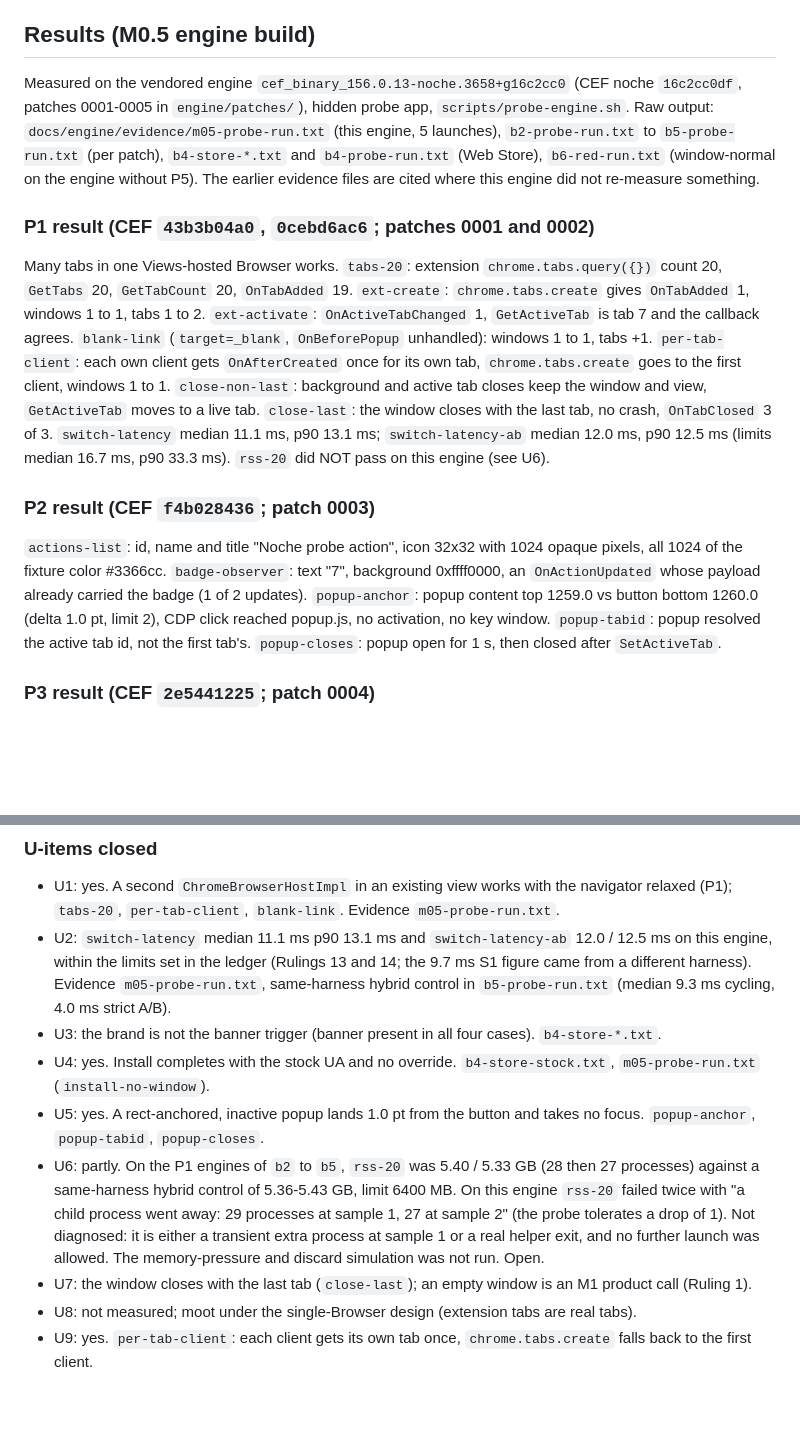
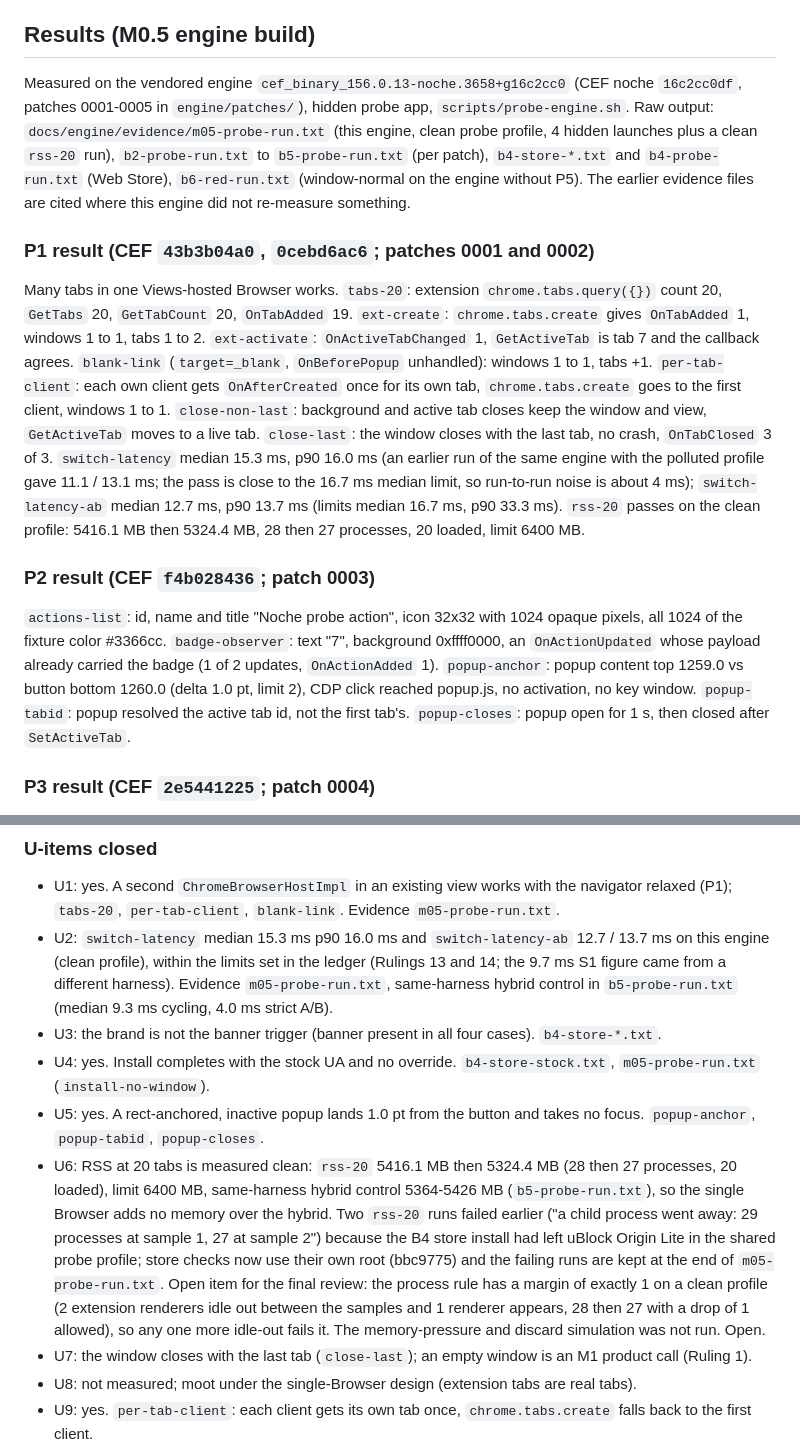
Before and after one commit to rennf93/noche, a Markdown page: docs/engine/extensions.md, 2 parts joined by grey strips. Rendered like a GitHub page; blank space fills up the shorter version.

Commit message:
docs: m0.5 results use the clean-profile numbers

```diff
--- a/docs/engine/extensions.md
+++ b/docs/engine/extensions.md
@@ -223,13 +223,13 @@ Total new surface is dominated by P1 and P2. P1 and P3 are the cheapest to prove
 
 ## Results (M0.5 engine build)
 
-Measured on the vendored engine `cef_binary_156.0.13-noche.3658+g16c2cc0` (CEF noche `16c2cc0df`, patches 0001-0005 in `engine/patches/`), hidden probe app, `scripts/probe-engine.sh`. Raw output: `docs/engine/evidence/m05-probe-run.txt` (this engine, 5 launches), `b2-probe-run.txt` to `b5-probe-run.txt` (per patch), `b4-store-*.txt` and `b4-probe-run.txt` (Web Store), `b6-red-run.txt` (window-normal on the engine without P5). The earlier evidence files are cited where this engine did not re-measure something.
+Measured on the vendored engine `cef_binary_156.0.13-noche.3658+g16c2cc0` (CEF noche `16c2cc0df`, patches 0001-0005 in `engine/patches/`), hidden probe app, `scripts/probe-engine.sh`. Raw output: `docs/engine/evidence/m05-probe-run.txt` (this engine, clean probe profile, 4 hidden launches plus a clean `rss-20` run), `b2-probe-run.txt` to `b5-probe-run.txt` (per patch), `b4-store-*.txt` and `b4-probe-run.txt` (Web Store), `b6-red-run.txt` (window-normal on the engine without P5). The earlier evidence files are cited where this engine did not re-measure something.
 
 ### P1 result (CEF `43b3b04a0`, `0cebd6ac6`; patches 0001 and 0002)
-Many tabs in one Views-hosted Browser works. `tabs-20`: extension `chrome.tabs.query({})` count 20, `GetTabs` 20, `GetTabCount` 20, `OnTabAdded` 19. `ext-create`: `chrome.tabs.create` gives `OnTabAdded` 1, windows 1 to 1, tabs 1 to 2. `ext-activate`: `OnActiveTabChanged` 1, `GetActiveTab` is tab 7 and the callback agrees. `blank-link` (`target=_blank`, `OnBeforePopup` unhandled): windows 1 to 1, tabs +1. `per-tab-client`: each own client gets `OnAfterCreated` once for its own tab, `chrome.tabs.create` goes to the first client, windows 1 to 1. `close-non-last`: background and active tab closes keep the window and view, `GetActiveTab` moves to a live tab. `close-last`: the window closes with the last tab, no crash, `OnTabClosed` 3 of 3. `switch-latency` median 11.1 ms, p90 13.1 ms; `switch-latency-ab` median 12.0 ms, p90 12.5 ms (limits median 16.7 ms, p90 33.3 ms). `rss-20` did NOT pass on this engine (see U6).
+Many tabs in one Views-hosted Browser works. `tabs-20`: extension `chrome.tabs.query({})` count 20, `GetTabs` 20, `GetTabCount` 20, `OnTabAdded` 19. `ext-create`: `chrome.tabs.create` gives `OnTabAdded` 1, windows 1 to 1, tabs 1 to 2. `ext-activate`: `OnActiveTabChanged` 1, `GetActiveTab` is tab 7 and the callback agrees. `blank-link` (`target=_blank`, `OnBeforePopup` unhandled): windows 1 to 1, tabs +1. `per-tab-client`: each own client gets `OnAfterCreated` once for its own tab, `chrome.tabs.create` goes to the first client, windows 1 to 1. `close-non-last`: background and active tab closes keep the window and view, `GetActiveTab` moves to a live tab. `close-last`: the window closes with the last tab, no crash, `OnTabClosed` 3 of 3. `switch-latency` median 15.3 ms, p90 16.0 ms (an earlier run of the same engine with the polluted profile gave 11.1 / 13.1 ms; the pass is close to the 16.7 ms median limit, so run-to-run noise is about 4 ms); `switch-latency-ab` median 12.7 ms, p90 13.7 ms (limits median 16.7 ms, p90 33.3 ms). `rss-20` passes on the clean profile: 5416.1 MB then 5324.4 MB, 28 then 27 processes, 20 loaded, limit 6400 MB.
 
 ### P2 result (CEF `f4b028436`; patch 0003)
-`actions-list`: id, name and title "Noche probe action", icon 32x32 with 1024 opaque pixels, all 1024 of the fixture color #3366cc. `badge-observer`: text "7", background 0xffff0000, an `OnActionUpdated` whose payload already carried the badge (1 of 2 updates). `popup-anchor`: popup content top 1259.0 vs button bottom 1260.0 (delta 1.0 pt, limit 2), CDP click reached popup.js, no activation, no key window. `popup-tabid`: popup resolved the active tab id, not the first tab's. `popup-closes`: popup open for 1 s, then closed after `SetActiveTab`.
+`actions-list`: id, name and title "Noche probe action", icon 32x32 with 1024 opaque pixels, all 1024 of the fixture color #3366cc. `badge-observer`: text "7", background 0xffff0000, an `OnActionUpdated` whose payload already carried the badge (1 of 2 updates, `OnActionAdded` 1). `popup-anchor`: popup content top 1259.0 vs button bottom 1260.0 (delta 1.0 pt, limit 2), CDP click reached popup.js, no activation, no key window. `popup-tabid`: popup resolved the active tab id, not the first tab's. `popup-closes`: popup open for 1 s, then closed after `SetActiveTab`.
 
 ### P3 result (CEF `2e5441225`; patch 0004)
 `install-no-window` (live Web Store, stock UA, no override): install completed, service worker alive, no stray window and no activation. See `b4-probe-run.txt` for the first run, which failed on a probe bug (the post-install sheet was taken for an unaccepted install sheet).
@@ -243,11 +243,11 @@ Side effects (not fixed): `windows.getAll`, `windows.get` filters and the `type`
 
 ### U-items closed
 - U1: yes. A second `ChromeBrowserHostImpl` in an existing view works with the navigator relaxed (P1); `tabs-20`, `per-tab-client`, `blank-link`. Evidence `m05-probe-run.txt`.
-- U2: `switch-latency` median 11.1 ms p90 13.1 ms and `switch-latency-ab` 12.0 / 12.5 ms on this engine, within the limits set in the ledger (Rulings 13 and 14; the 9.7 ms S1 figure came from a different harness). Evidence `m05-probe-run.txt`, same-harness hybrid control in `b5-probe-run.txt` (median 9.3 ms cycling, 4.0 ms strict A/B).
+- U2: `switch-latency` median 15.3 ms p90 16.0 ms and `switch-latency-ab` 12.7 / 13.7 ms on this engine (clean profile), within the limits set in the ledger (Rulings 13 and 14; the 9.7 ms S1 figure came from a different harness). Evidence `m05-probe-run.txt`, same-harness hybrid control in `b5-probe-run.txt` (median 9.3 ms cycling, 4.0 ms strict A/B).
 - U3: the brand is not the banner trigger (banner present in all four cases). `b4-store-*.txt`.
 - U4: yes. Install completes with the stock UA and no override. `b4-store-stock.txt`, `m05-probe-run.txt` (`install-no-window`).
 - U5: yes. A rect-anchored, inactive popup lands 1.0 pt from the button and takes no focus. `popup-anchor`, `popup-tabid`, `popup-closes`.
-- U6: partly. On the P1 engines of `b2` to `b5`, `rss-20` was 5.40 / 5.33 GB (28 then 27 processes) against a same-harness hybrid control of 5.36-5.43 GB, limit 6400 MB. On this engine `rss-20` failed twice with "a child process went away: 29 processes at sample 1, 27 at sample 2" (the probe tolerates a drop of 1). Not diagnosed: it is either a transient extra process at sample 1 or a real helper exit, and no further launch was allowed. The memory-pressure and discard simulation was not run. Open.
+- U6: RSS at 20 tabs is measured clean: `rss-20` 5416.1 MB then 5324.4 MB (28 then 27 processes, 20 loaded), limit 6400 MB, same-harness hybrid control 5364-5426 MB (`b5-probe-run.txt`), so the single Browser adds no memory over the hybrid. Two `rss-20` runs failed earlier ("a child process went away: 29 processes at sample 1, 27 at sample 2") because the B4 store install had left uBlock Origin Lite in the shared probe profile; store checks now use their own root (bbc9775) and the failing runs are kept at the end of `m05-probe-run.txt`. Open item for the final review: the process rule has a margin of exactly 1 on a clean profile (2 extension renderers idle out between the samples and 1 renderer appears, 28 then 27 with a drop of 1 allowed), so any one more idle-out fails it. The memory-pressure and discard simulation was not run. Open.
 - U7: the window closes with the last tab (`close-last`); an empty window is an M1 product call (Ruling 1).
 - U8: not measured; moot under the single-Browser design (extension tabs are real tabs).
 - U9: yes. `per-tab-client`: each client gets its own tab once, `chrome.tabs.create` falls back to the first client.
```
